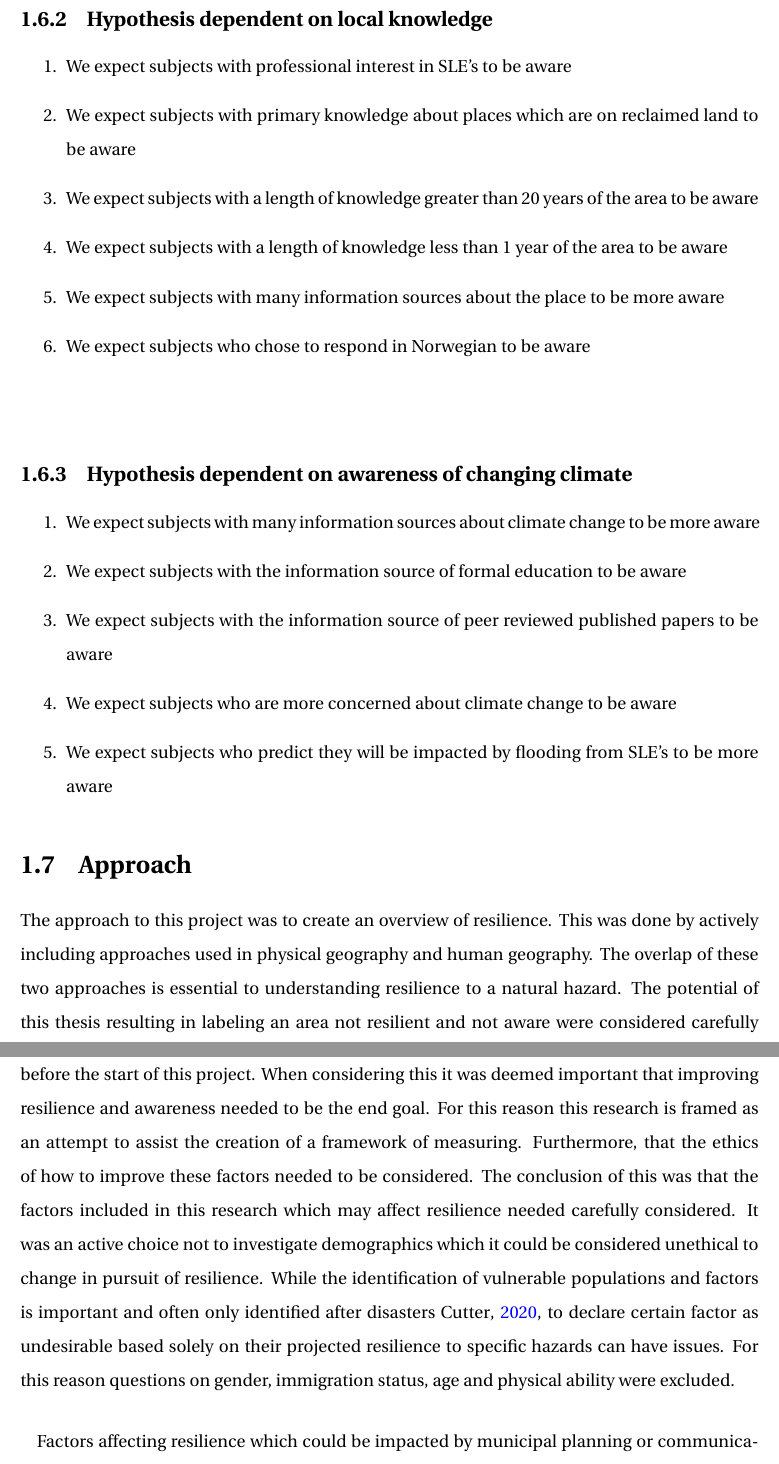
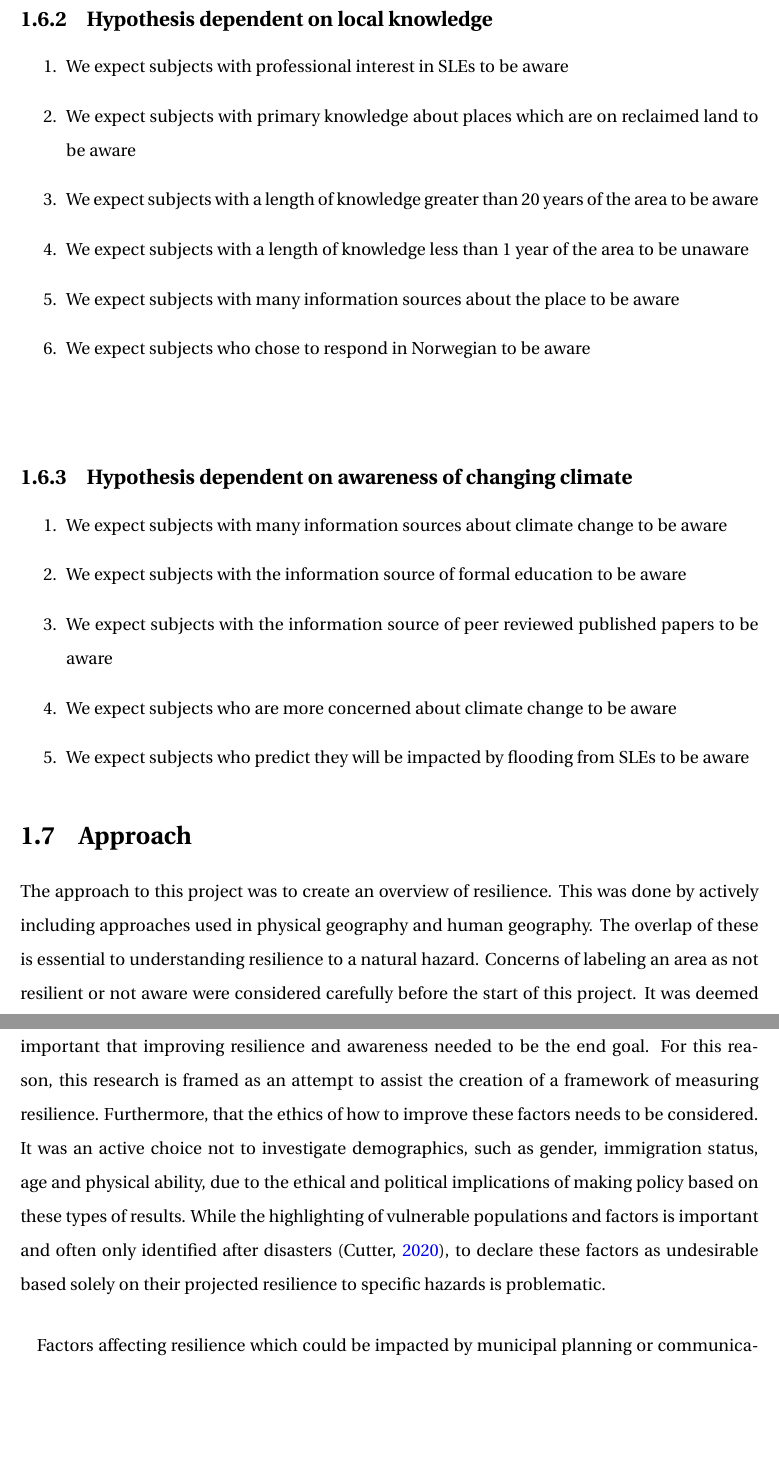
Before and after one commit to aamccormack/thesis_write, a LaTeX thesis (thesis.tex, which reads intro.tex): two parts of pages 21 and 22 of 132, joined at a grey line, cut so that both start at the same text, the shorter picture padded with empty space. Compiled offline with pdfLaTeX.

Commit message:
proofed intro apart from 1.8 i.e. structure of report

```diff
--- a/intro.tex
+++ b/intro.tex
@@ -55,22 +55,22 @@ Hypothesis testing  of which factors will impact stakeholders awareness of SLE'S
 
 \subsection{Hypothesis dependent on local knowledge}
 \begin{enumerate}
-    \item We expect subjects with professional interest in SLE's to be aware
+    \item We expect subjects with professional interest in SLEs to be aware
     \item We expect subjects with primary knowledge about places which are on reclaimed land to be aware
     \item We expect subjects with a length of knowledge greater than 20 years of the area to be aware
-    \item We expect subjects with a length of knowledge less than 1 year of the area to be aware
-    \item We expect subjects with many information sources about the place to be more aware
+    \item We expect subjects with a length of knowledge less than 1 year of the area to be unaware
+    \item We expect subjects with many information sources about the place to be aware
     \item We expect subjects who chose to respond in Norwegian to be aware
 \end{enumerate}
 \paragraph{}
 
 \subsection{Hypothesis dependent on awareness of changing climate}
 \begin{enumerate}
-    \item We expect subjects with many information sources about climate change to be more aware
+    \item We expect subjects with many information sources about climate change to be aware
     \item We expect subjects with the information source of formal education to be aware
     \item We expect subjects with the information source of peer reviewed published papers to be aware
     \item We expect subjects who are more concerned about climate change to be aware
-    \item We expect subjects who predict they will be impacted by flooding from SLE's to be more aware
+    \item We expect subjects who predict they will be impacted by flooding from SLEs to be aware
 \end{enumerate}
 
 
@@ -78,10 +78,10 @@ Hypothesis testing  of which factors will impact stakeholders awareness of SLE'S
 %%=========================================
 \section{Approach}
 
-The approach to this project was to create an overview of resilience. This was done by actively including approaches used in physical geography and human geography. The overlap of these two approaches is essential to understanding resilience to a natural hazard. The potential of this thesis resulting in labeling an area not resilient and not aware were considered carefully before the start of this project. When considering this it was deemed important that improving resilience and awareness needed to be the end goal. For this reason this research is framed as an attempt to assist the creation of a framework of measuring. Furthermore, that the ethics of how to improve these factors needed to be considered.  The conclusion of this was that the factors included in this research which may affect resilience needed carefully considered. It was an active choice not to investigate demographics which it could be considered unethical to change in pursuit of resilience. While  the identification of vulnerable populations and factors is important and often only identified after disasters \cite{cutter_community_2020}, to declare certain factor as undesirable based solely on their projected resilience to specific hazards can have issues. For this reason questions on gender, immigration status, age and physical ability were excluded.
+The approach to this project was to create an overview of resilience. This was done by actively including approaches used in physical geography and human geography. The overlap of these is essential to understanding resilience to a natural hazard. Concerns of labeling an area as not resilient or not aware were considered carefully before the start of this project.  It was deemed important that improving resilience and awareness needed to be the end goal. For this reason, this research is framed as an attempt to assist the creation of a framework of measuring resilience. Furthermore, that the ethics of how to improve these factors needs to be considered. It was an active choice not to investigate demographics, such as gender, immigration status, age and physical ability, due to the ethical and political implications of making policy based on these types of results. While the highlighting of vulnerable populations and factors is important and often only identified after disasters (\cite{cutter_community_2020}), to declare these factors as undesirable based solely on their projected resilience to specific hazards is problematic.
 
 \paragraph{}
-Factors affecting resilience which could be impacted by municipal planning or communications were focused upon. There is a need for a framework which can quickly and cheaply give an overview of the resilience for places in Norway which can be used to create adaptive strategies by policy makers \cite{opach_seeking_2020}. There has been attempt to create vulnerability indices but many of these include warnings that they should not be used to inform policymakers \cite{opach_seeking_2020}
+Factors affecting resilience which could be impacted by municipal planning or communications were focused upon. There is a need for a framework which can quickly and cheaply give an overview of the resilience for places in Norway which can be used to create adaptive strategies by policy makers (\cite{opach_seeking_2020}). There have been attempts to create vulnerability indices, but many of these include warnings that they should not be used to inform policymakers (\cite{opach_seeking_2020}).
 
 
 %%=========================================
```
Also changed, not shown: intro.tex (4 more changed lines).
